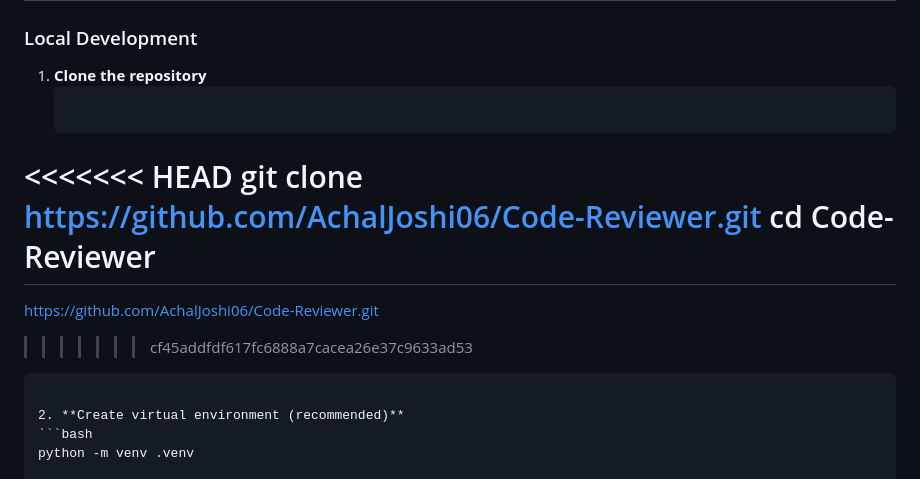
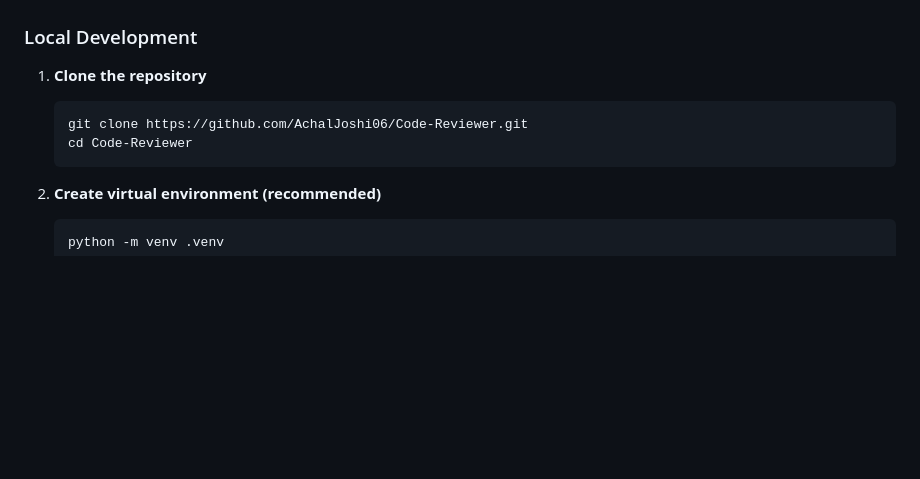
Before and after one commit to AchalJoshi06/Code-Reviewer, a Markdown page: README.md, the part around the change. GitHub-like rendering; blank space fills up the shorter version.

Commit message:
Resolve merge conflict in README.md

````diff
--- a/README.md
+++ b/README.md
@@ -24,12 +24,8 @@ An intelligent code reviewer powered by **Groq API with Llama 3.1-8b** that anal
 
 1. **Clone the repository**
    ```bash
-<<<<<<< HEAD
    git clone https://github.com/AchalJoshi06/Code-Reviewer.git
    cd Code-Reviewer
-=======
-   https://github.com/AchalJoshi06/Code-Reviewer.git
->>>>>>> cf45addfdf617fc6888a7cacea26e37c9633ad53
    ```
 
 2. **Create virtual environment (recommended)**
````
